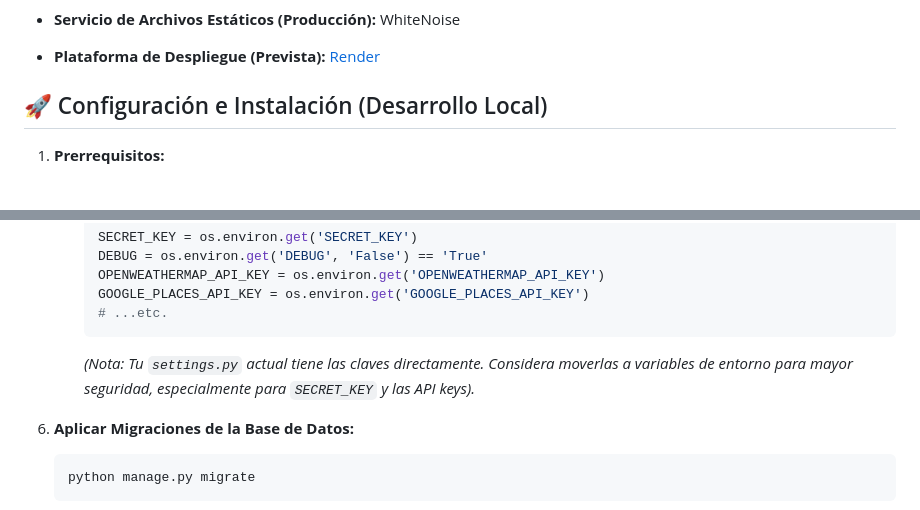
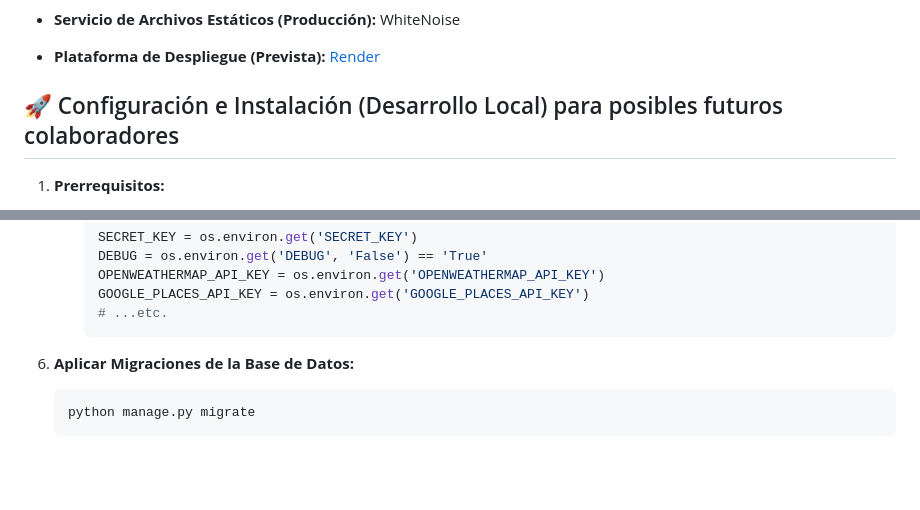
Before and after one commit to adrianla117/Weather_Project, a Markdown page: README.md, 2 parts joined by grey strips. Drawn GitHub-style; blank space fills up the shorter version.

````diff
--- a/README.md
+++ b/README.md
@@ -63,7 +63,7 @@ SkyCheck es una aplicación web dinámica construida con Django que proporciona
 
 * **Plataforma de Despliegue (Prevista):** [Render](http://render.com/)
 
-## 🚀 Configuración e Instalación (Desarrollo Local)
+## 🚀 Configuración e Instalación (Desarrollo Local) para posibles futuros colaboradores
 
 1.  **Prerrequisitos:**
     * Python 3.8 o superior
@@ -125,7 +125,6 @@ SkyCheck es una aplicación web dinámica construida con Django que proporciona
         GOOGLE_PLACES_API_KEY = os.environ.get('GOOGLE_PLACES_API_KEY')
         # ...etc.
         ```
-        *(Nota: Tu `settings.py` actual tiene las claves directamente. Considera moverlas a variables de entorno para mayor seguridad, especialmente para `SECRET_KEY` y las API keys).*
 
 7.  **Aplicar Migraciones de la Base de Datos:**
     ```bash
````
Also changed, not shown: other parts of README.md (+1 -1 lines).
